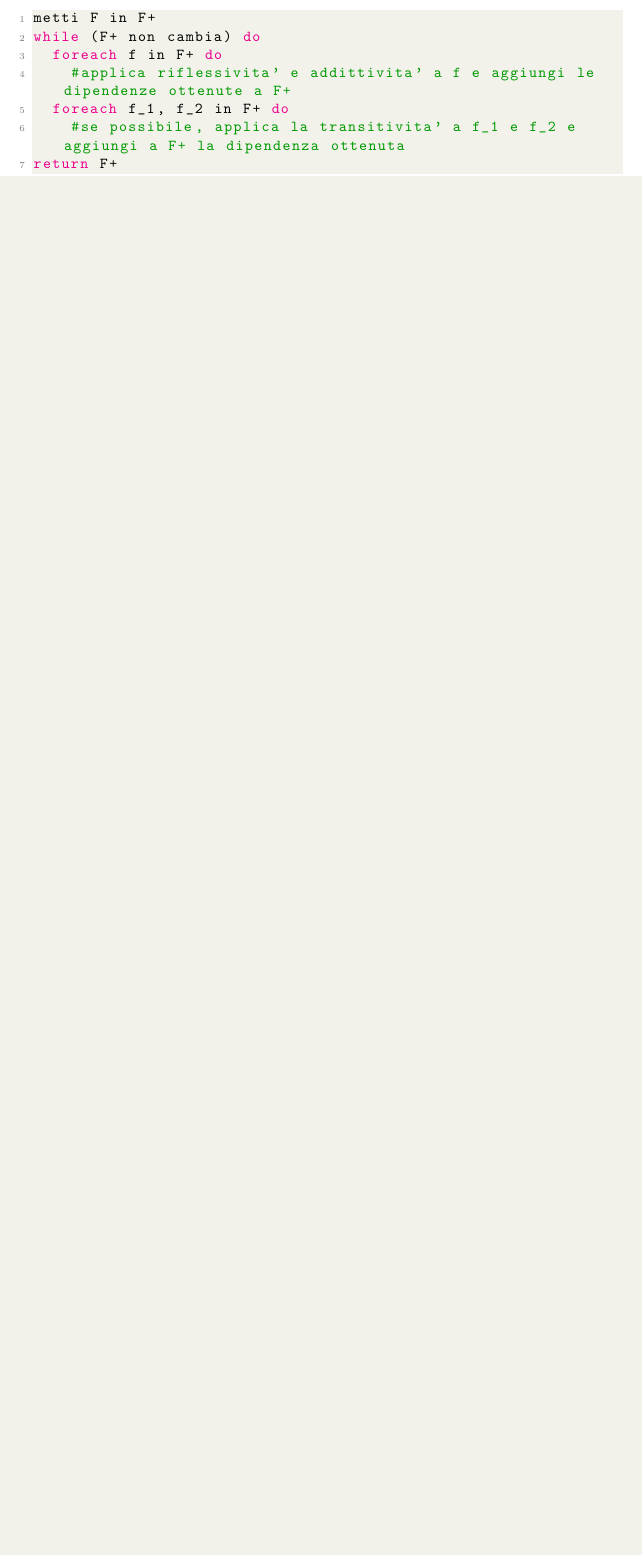
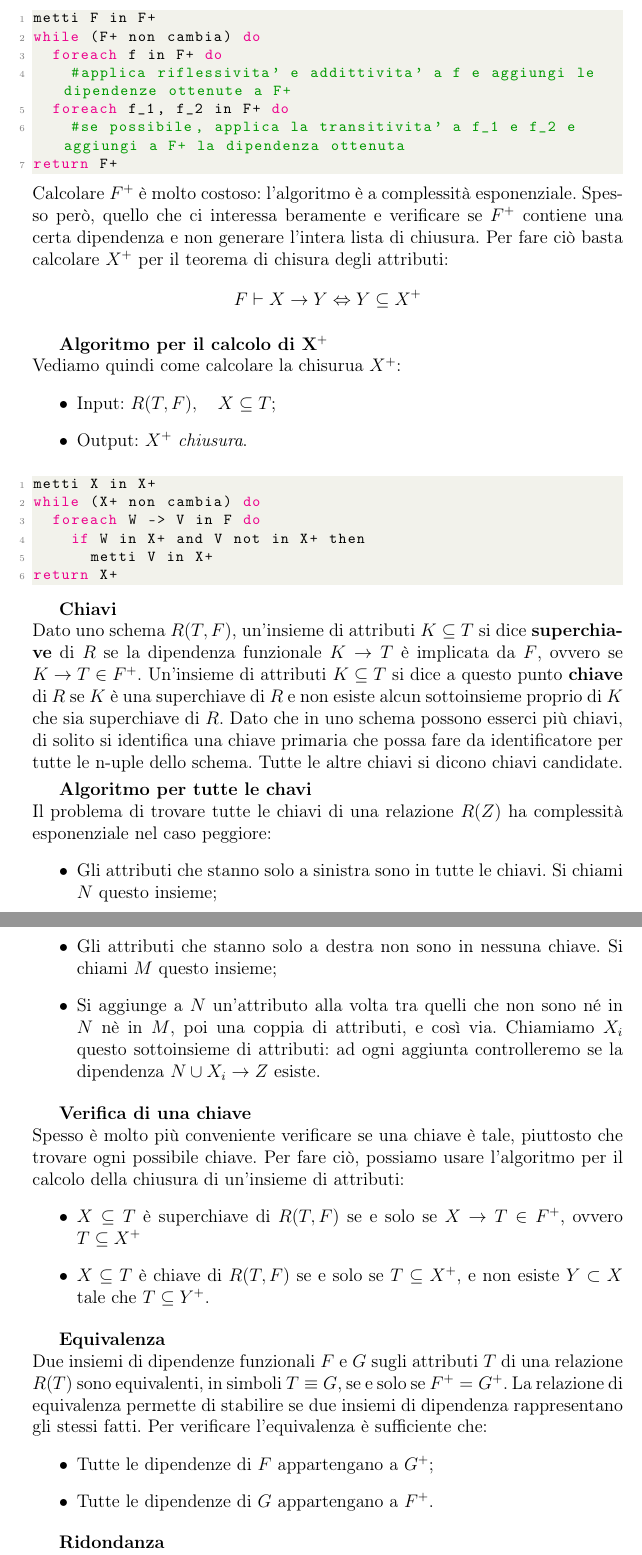
Before and after one commit to seggiani-luca/appunti-database, a LaTeX document (master/master.tex, which reads 08-05-T/main.tex): part of page 74 of 74 before the commit and two parts of pages 74 and 75 of 77 after it, the two joined at a grey line, cut so that both start at the same text, the shorter picture padded with empty space. Compiled offline with pdfLaTeX.

Commit message:
Lezione di oggi

```diff
--- /dev/null
+++ b/08-05-T/main.tex
@@ -0,0 +1,98 @@
+\documentclass[a4paper,12pt]{article}
+
+\usepackage[french,italian]{babel}
+\usepackage[T1]{fontenc}
+\usepackage[utf8]{inputenc}
+\frenchspacing
+\title{Appunti Basi di Dati}
+\author{Luca Seggiani}
+\date{8 Maggio 2024}
+
+\usepackage{listings}
+\usepackage{xcolor}
+
+\definecolor{codegreen}{rgb}{0,0.6,0}
+\definecolor{codegray}{rgb}{0.5,0.5,0.5}
+\definecolor{codepurple}{rgb}{0.58,0,0.82}
+\definecolor{backcolour}{rgb}{0.95,0.95,0.92}
+
+\lstdefinestyle{code-style}{
+    backgroundcolor=\color{backcolour},
+    commentstyle=\color{codegreen},
+    keywordstyle=\color{magenta},
+    numberstyle=\tiny\color{codegray},
+    stringstyle=\color{codepurple},
+    basicstyle=\ttfamily\footnotesize,
+    breakatwhitespace=false,
+    breaklines=true,
+    captionpos=b,
+    keepspaces=true,
+    numbers=left,
+    numbersep=5pt,
+    showspaces=false,
+    showstringspaces=false,
+    showtabs=false,
+    tabsize=2
+}
+
+\lstset{style=code-style}
+
+\begin{document}
+\maketitle
+Calcolare $F^+$ è molto costoso: l'algoritmo è a complessità esponenziale. Spesso però, quello che ci
+interessa beramente e verificare se $F^+$ contiene una certa dipendenza e non generare l'intera lista
+di chiusura. Per fare ciò basta calcolare $X^+$ per il teorema di chisura degli attributi:
+$$ F \vdash X \rightarrow Y \Leftrightarrow Y \subseteq X^+ $$
+\par\smallskip
+\textbf{Algoritmo per il calcolo di $\mathbf{X}^+$} \\
+Vediamo quindi come calcolare la chisurua $X^+$:
+\begin{itemize}
+  \item Input: $R(T,F), \quad X \subseteq T$;
+  \item Output: $X^+$ \textit{chiusura}.
+\end{itemize}
+\begin{lstlisting}[language=perl]
+metti X in X+
+while (X+ non cambia) do
+  foreach W -> V in F do
+    if W in X+ and V not in X+ then
+      metti V in X+
+return X+
+\end{lstlisting}
+\par\smallskip
+\textbf{Chiavi} \\
+Dato uno schema $R(T,F)$, un'insieme di attributi $K \subseteq T$ si dice \textbf{superchiave} di $R$ se la dipendenza funzionale
+$K \rightarrow T$ è implicata da $F$, ovvero se $K \rightarrow T \in F^+$. Un'insieme di attributi $K \subseteq T$ si dice a questo punto \textbf{chiave}
+di $R$ se $K$ è una superchiave di $R$ e non esiste alcun sottoinsieme proprio di $K$ che sia superchiave di $R$.
+Dato che in uno schema possono esserci più chiavi, di solito si identifica una chiave primaria che possa fare da identificatore
+per tutte le n-uple dello schema. Tutte le altre chiavi si dicono chiavi candidate.
+\par\smallskip
+\textbf{Algoritmo per tutte le chavi} \\
+Il problema di trovare tutte le chiavi di una relazione $R(Z)$ ha complessità esponenziale nel caso peggiore:
+\begin{itemize}
+  \item Gli attributi che stanno solo a sinistra sono in tutte le chiavi. Si chiami $N$ questo insieme;
+  \item Gli attributi che stanno solo a destra non sono in nessuna chiave. Si chiami $M$ questo insieme;
+  \item Si aggiunge a $N$ un'attributo alla volta tra quelli che non sono né in $N$ nè in $M$, poi una coppia di attributi,
+    e così via. Chiamiamo $X_i$ questo sottoinsieme di attributi: ad ogni aggiunta controlleremo se la dipendenza $N \cup X_i \rightarrow Z$ esiste.
+\end{itemize}
+\par\smallskip
+\textbf{Verifica di una chiave} \\
+Spesso è molto più conveniente verificare se una chiave è tale, piuttosto che trovare ogni possibile chiave. Per fare ciò,
+possiamo usare l'algoritmo per il calcolo della chiusura di un'insieme di attributi:
+\begin{itemize}
+  \item $X\subseteq T$ è superchiave di $R(T,F)$ se e solo se $X \rightarrow T \in F^+$, ovvero $T\subseteq X^+$
+  \item $X\subseteq T$ è chiave di $R(T, F)$ se e solo se $T \subseteq X^+$, e non esiste $Y \subset X$ tale che
+    $T \subseteq Y^+$.
+\end{itemize}
+\par\smallskip
+\textbf{Equivalenza} \\
+Due insiemi di dipendenze funzionali $F$ e $G$ sugli attributi $T$ di una relazione $R(T)$ sono equivalenti, in simboli $T \equiv G$, se e solo
+se $F^+ = G^+$. La relazione di equivalenza permette di stabilire se due insiemi di dipendenza rappresentano gli stessi fatti. Per verificare
+l'equivalenza è sufficiente che:
+\begin{itemize}
+  \item Tutte le dipendenze di $F$ appartengano a $G^+$;
+  \item Tutte le dipendenze di $G$ appartengano a $F^+$.
+\end{itemize}
+\par\smallskip
+\textbf{Ridondanza} \\
+Sia $F$ un insieme di dipendenze funzionali. Data $X\rightarrow Y \in F$, $X$ contiene un \textbf{attributo estraneo} se e solo se:
+$$ (F - \{X\rightarrow Y\}) \cup (X - \{A\rightarrow\} Y) \equiv F$$
```
Also changed, not shown: master/master.tex (+1 -0 lines), 08-05-T/main.pdf (added), master/master.pdf, 08-05-T/main.tex (60 more changed lines), 1 other file.
